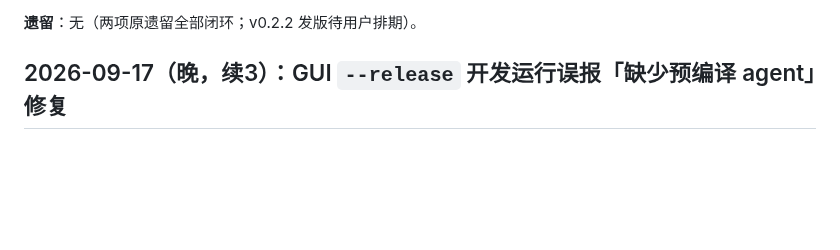
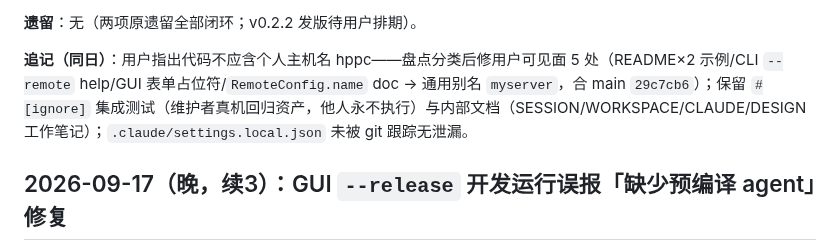
Before and after one commit to HanYunChenLuo/xtools, a Markdown page: SESSION.md, the part around the change. GitHub-like rendering; blank space fills up the shorter version.

Commit message:
docs: SESSION 追记个人主机名清理

```diff
--- a/SESSION.md
+++ b/SESSION.md
@@ -21,6 +21,8 @@
 - **AX/键盘目验方法论补充**：① **同名进程劫持**——周三安装的 DMG 版 `/Applications/xperf-gui.app` 还在跑（旧前端），System Events `process "xperf-gui"` 全被它截走（旧表单/副屏窗口/焦点错乱全是它）；目验前必查 `ps` 排除同名实例；② **keystroke 时序**——Tab 后 <0.5s 立即输入会丢步（本次实撞：Tab 丢失 → 相邻两字段串值、Space 落空），0.5~0.6s 延迟 + 每轮区域截图验证（`screencapture -R` 裁表单区，全屏转录噪声大）后全对；③ `click at {x,y}` 负坐标（副屏）行为异常会误击主屏其他应用窗口——先 `set position of window 1` 钉到主屏正坐标；④ Cmd+W 关浏览器标签后 Chrome 仍占前台，后续 keystroke 全进浏览器——每步后显式 `set frontmost`
 
 **遗留**：无（两项原遗留全部闭环；v0.2.2 发版待用户排期）。
+
+**追记（同日）**：用户指出代码不应含个人主机名 hppc——盘点分类后修用户可见面 5 处（README×2 示例/CLI `--remote` help/GUI 表单占位符/`RemoteConfig.name` doc → 通用别名 `myserver`，合 main `29c7cb6`）；保留 `#[ignore]` 集成测试（维护者真机回归资产，他人永不执行）与内部文档（SESSION/WORKSPACE/CLAUDE/DESIGN 工作笔记）；`.claude/settings.local.json` 未被 git 跟踪无泄漏。
 
 ## 2026-09-17（晚，续3）：GUI `--release` 开发运行误报「缺少预编译 agent」修复
 
```
